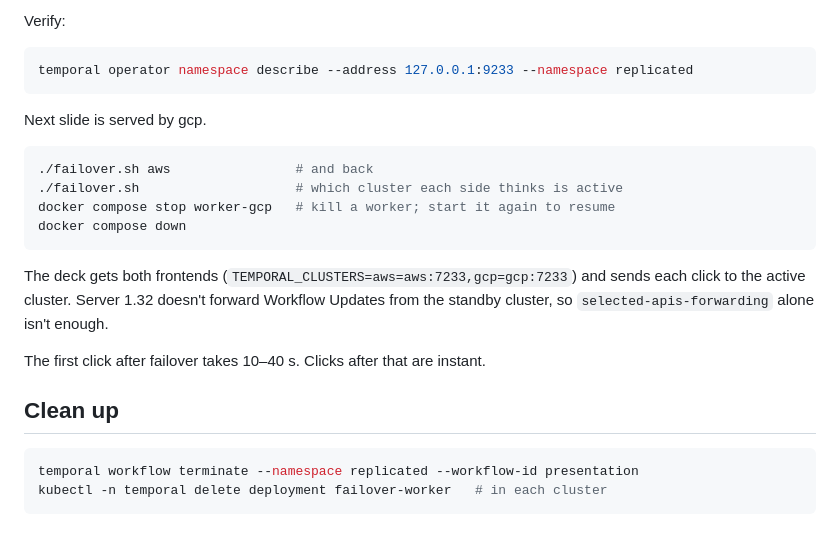
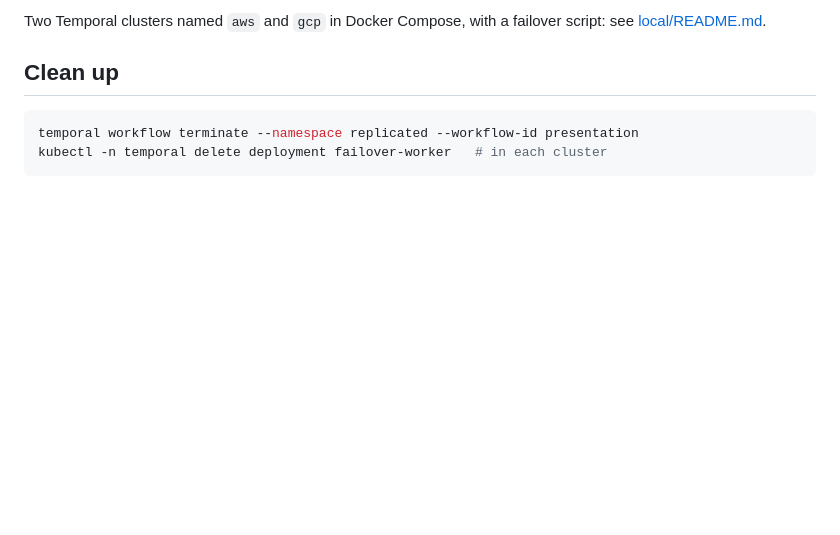
Before and after one commit to antmendoza/gaurav-temporal-deployment, a Markdown page: global-namespace/demo/README.md, the part around one of its changes. GitHub-like rendering; blank space fills up the shorter version.

Commit message:
presentation_slides_workflow_ 2

````diff
--- a/global-namespace/demo/README.md
+++ b/global-namespace/demo/README.md
@@ -198,28 +148,5 @@ cd local
-Verify:
-```sh
-temporal operator namespace describe --address 127.0.0.1:9233 --namespace replicated
-```
-
-Next slide is served by gcp.
-
-
-
-
-
-
-
-```sh
-./failover.sh aws                # and back
-./failover.sh                    # which cluster each side thinks is active
-docker compose stop worker-gcp   # kill a worker; start it again to resume
-docker compose down
-```
-
-The deck gets both frontends (`TEMPORAL_CLUSTERS=aws=aws:7233,gcp=gcp:7233`) and sends each click to
-the active cluster. Server 1.32 doesn't forward Workflow Updates from the standby cluster, so
-`selected-apis-forwarding` alone isn't enough.
-
-The first click after failover takes 10–40 s. Clicks after that are instant.
+Two Temporal clusters named `aws` and `gcp` in Docker Compose, with a failover script: see
+[local/README.md](local/README.md).
 
 ## Clean up
 
````
Also changed, not shown: other parts of global-namespace/demo/README.md (+0 -50 lines), global-namespace/demo/local/Screenshot 2026-11-01 at 20.45.33.png (added), global-namespace/demo/local/Screenshot 2026-11-01 at 22.26.42.png (added), 6 other files.
